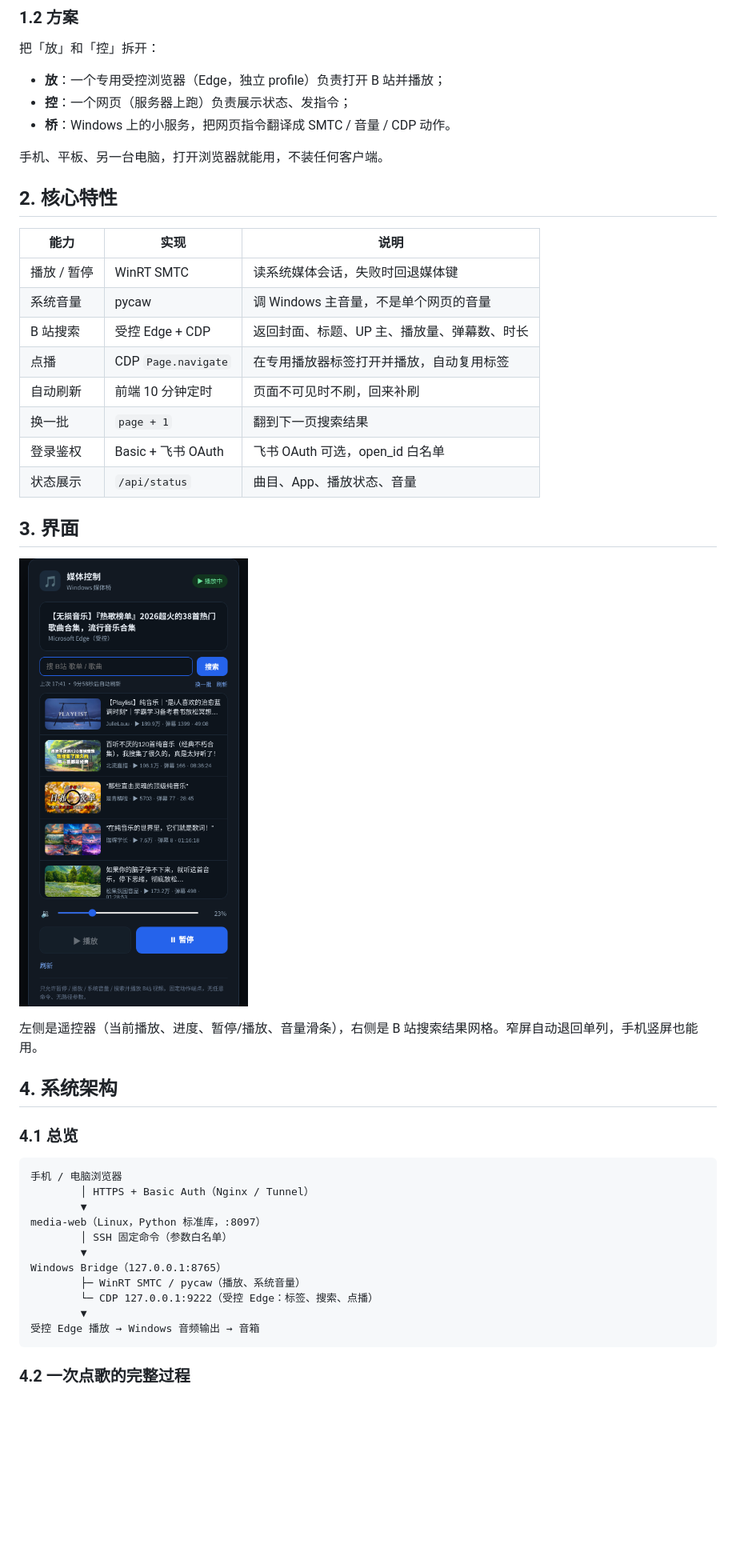
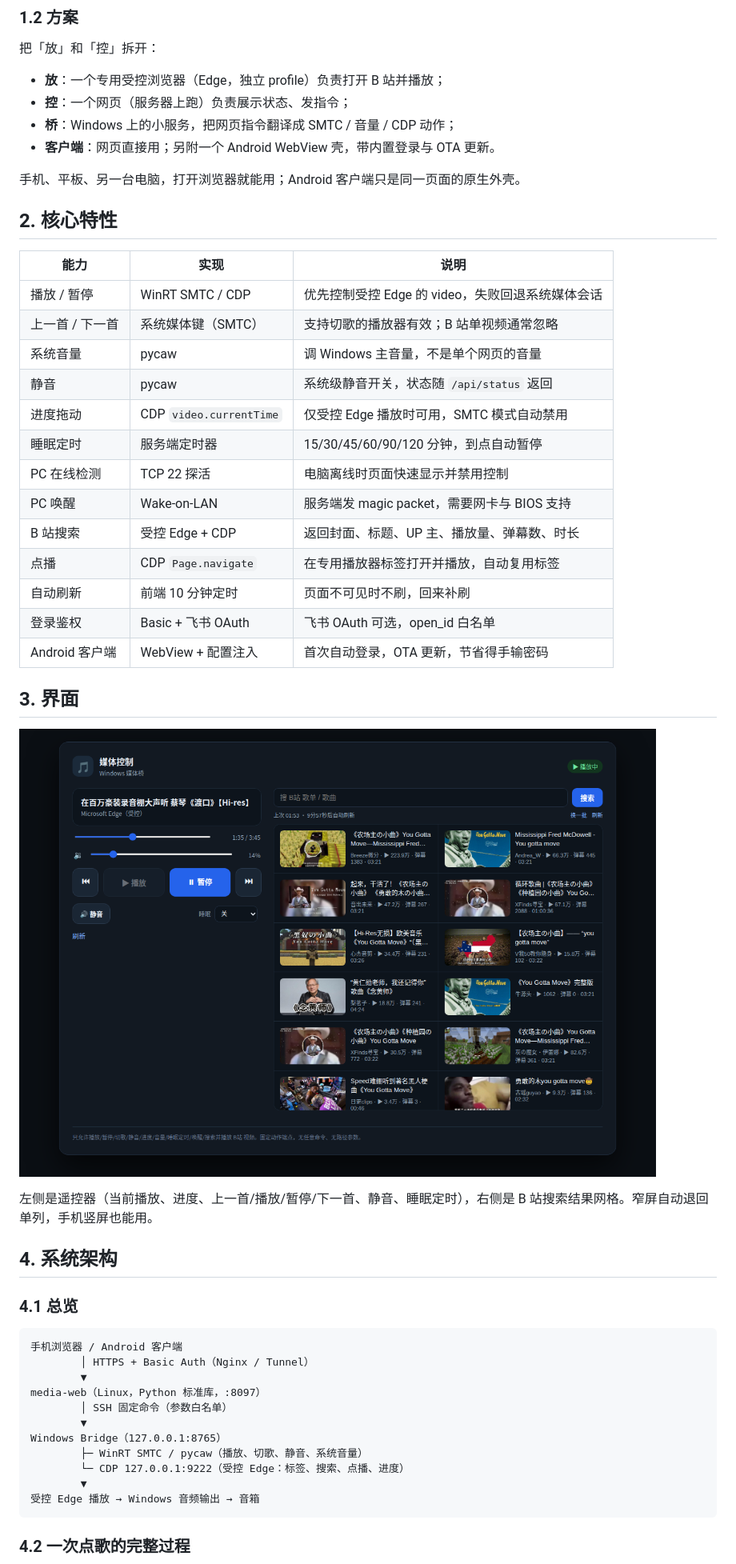
Before and after one commit to standbyme626/media-control, a Markdown page: README.md, the part around one of its changes. Shown at 80% size. Drawn GitHub-style; pictures changed too: docs/screenshot.png; blank space fills up the shorter version.

Commit message:
新增切歌/静音/进度/睡眠定时/PC 唤醒与 Android 客户端（含 OTA）

````diff
--- a/README.md
+++ b/README.md
@@ -57,43 +59,49 @@ Windows SMTC · 受控 Edge + CDP · B 站搜索直连 · 10 分钟自动刷新
 
 - **放**：一个专用受控浏览器（Edge，独立 profile）负责打开 B 站并播放；
 - **控**：一个网页（服务器上跑）负责展示状态、发指令；
-- **桥**：Windows 上的小服务，把网页指令翻译成 SMTC / 音量 / CDP 动作。
+- **桥**：Windows 上的小服务，把网页指令翻译成 SMTC / 音量 / CDP 动作；
+- **客户端**：网页直接用；另附一个 Android WebView 壳，带内置登录与 OTA 更新。
 
-手机、平板、另一台电脑，打开浏览器就能用，不装任何客户端。
+手机、平板、另一台电脑，打开浏览器就能用；Android 客户端只是同一页面的原生外壳。
 
 ## 2. 核心特性
 
 | 能力 | 实现 | 说明 |
 |---|---|---|
-| 播放 / 暂停 | WinRT SMTC | 读系统媒体会话，失败时回退媒体键 |
+| 播放 / 暂停 | WinRT SMTC / CDP | 优先控制受控 Edge 的 video，失败回退系统媒体会话 |
+| 上一首 / 下一首 | 系统媒体键（SMTC） | 支持切歌的播放器有效；B 站单视频通常忽略 |
 | 系统音量 | pycaw | 调 Windows 主音量，不是单个网页的音量 |
+| 静音 | pycaw | 系统级静音开关，状态随 `/api/status` 返回 |
+| 进度拖动 | CDP `video.currentTime` | 仅受控 Edge 播放时可用，SMTC 模式自动禁用 |
+| 睡眠定时 | 服务端定时器 | 15/30/45/60/90/120 分钟，到点自动暂停 |
+| PC 在线检测 | TCP 22 探活 | 电脑离线时页面快速显示并禁用控制 |
+| PC 唤醒 | Wake-on-LAN | 服务端发 magic packet，需要网卡与 BIOS 支持 |
 | B 站搜索 | 受控 Edge + CDP | 返回封面、标题、UP 主、播放量、弹幕数、时长 |
 | 点播 | CDP `Page.navigate` | 在专用播放器标签打开并播放，自动复用标签 |
 | 自动刷新 | 前端 10 分钟定时 | 页面不可见时不刷，回来补刷 |
-| 换一批 | `page + 1` | 翻到下一页搜索结果 |
 | 登录鉴权 | Basic + 飞书 OAuth | 飞书 OAuth 可选，open_id 白名单 |
-| 状态展示 | `/api/status` | 曲目、App、播放状态、音量 |
+| Android 客户端 | WebView + 配置注入 | 首次自动登录，OTA 更新，节省得手输密码 |
 
 ## 3. 界面
 
 ![界面截图](docs/screenshot.png)
 
-左侧是遥控器（当前播放、进度、暂停/播放、音量滑条），右侧是 B 站搜索结果网格。窄屏自动退回单列，手机竖屏也能用。
+左侧是遥控器（当前播放、进度、上一首/播放/暂停/下一首、静音、睡眠定时），右侧是 B 站搜索结果网格。窄屏自动退回单列，手机竖屏也能用。
 
 ## 4. 系统架构
 
 ### 4.1 总览
 
 ```
-手机 / 电脑浏览器
+手机浏览器 / Android 客户端
         │ HTTPS + Basic Auth（Nginx / Tunnel）
         ▼
 media-web（Linux，Python 标准库，:8097）
         │ SSH 固定命令（参数白名单）
         ▼
 Windows Bridge（127.0.0.1:8765）
-        ├─ WinRT SMTC / pycaw（播放、系统音量）
-        └─ CDP 127.0.0.1:9222（受控 Edge：标签、搜索、点播）
+        ├─ WinRT SMTC / pycaw（播放、切歌、静音、系统音量）
+        └─ CDP 127.0.0.1:9222（受控 Edge：标签、搜索、点播、进度）
         ▼
 受控 Edge 播放 → Windows 音频输出 → 音箱
 ```
````
Also changed, not shown: other parts of README.md (+100 -35 lines), 8 other files.
